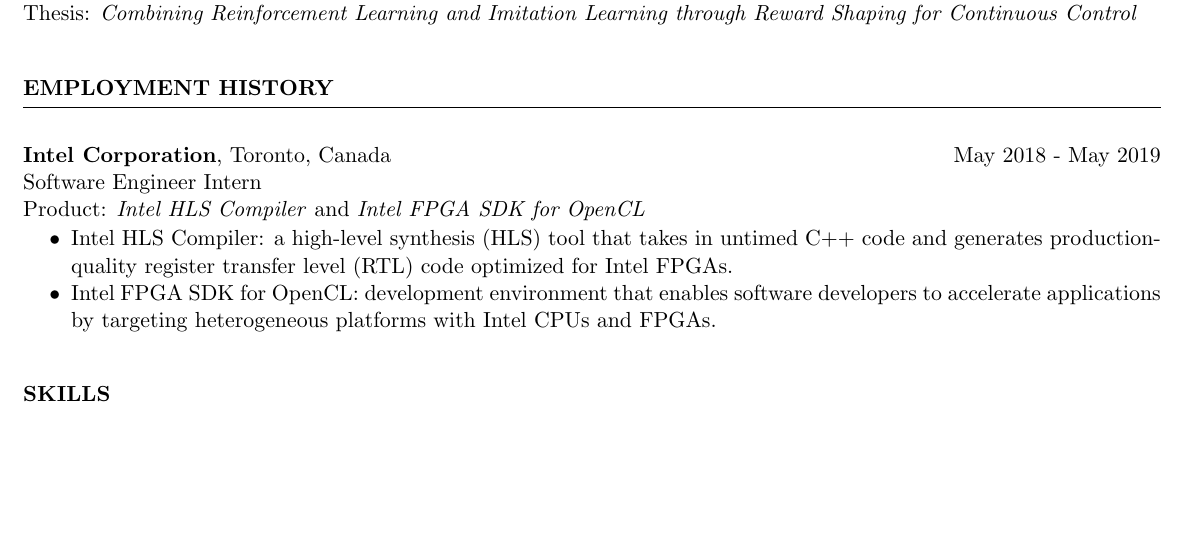
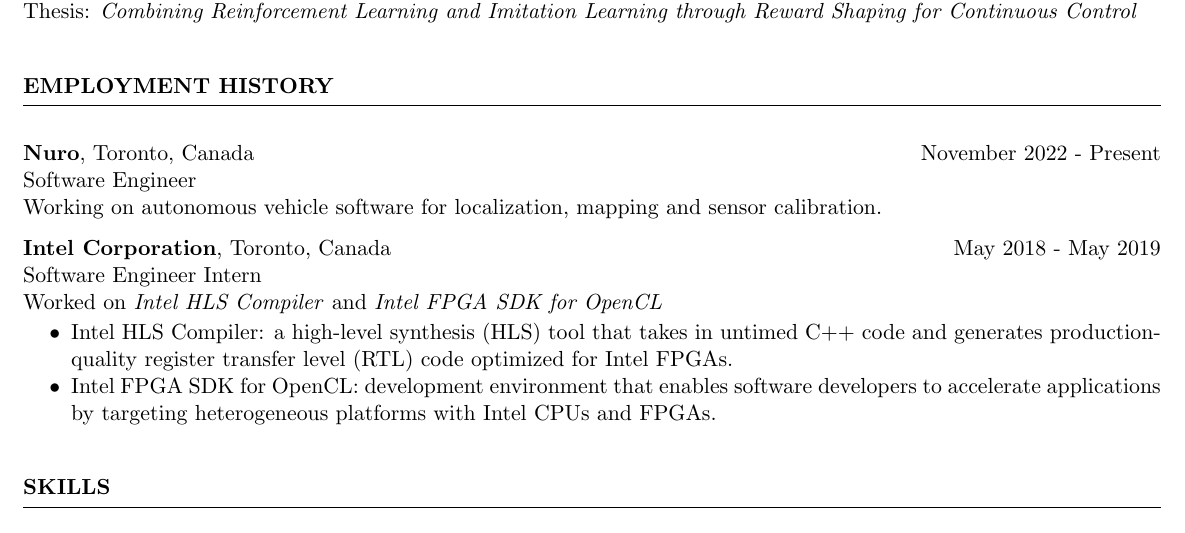
Before and after one commit to cheneyuwu/cheneyuwu.github.io, a LaTeX CV (data/cv/cv.tex): part of page 1 of 2, cut so that both start at the same text, the shorter picture padded with empty space. Compiled offline with pdfLaTeX.

Commit message:
update cv

```diff
--- a/data/cv/cv.tex
+++ b/data/cv/cv.tex
@@ -24,9 +24,13 @@
 \end{rSection}
 
 \begin{rSection}{EMPLOYMENT HISTORY}
+  \item \textbf{Nuro}, Toronto, Canada  \hfill {November 2022 - Present}\\
+  Software Engineer\\
+  Working on autonomous vehicle software for localization, mapping and sensor calibration.
+
   \item \textbf{Intel Corporation}, Toronto, Canada  \hfill {May 2018 - May 2019}\\
   Software Engineer Intern\\
-  Product: \textit{Intel HLS Compiler} and \textit{Intel FPGA SDK for OpenCL}
+  Worked on \textit{Intel HLS Compiler} and \textit{Intel FPGA SDK for OpenCL}
   \vspace{-0.5em}
   \begin{itemize}[noitemsep,topsep=0pt]
     \item Intel HLS Compiler: a high-level synthesis (HLS) tool that takes in untimed C++ code and generates production-quality register transfer level (RTL) code optimized for Intel FPGAs.
```
Also changed, not shown: data/cv/cv.pdf.
